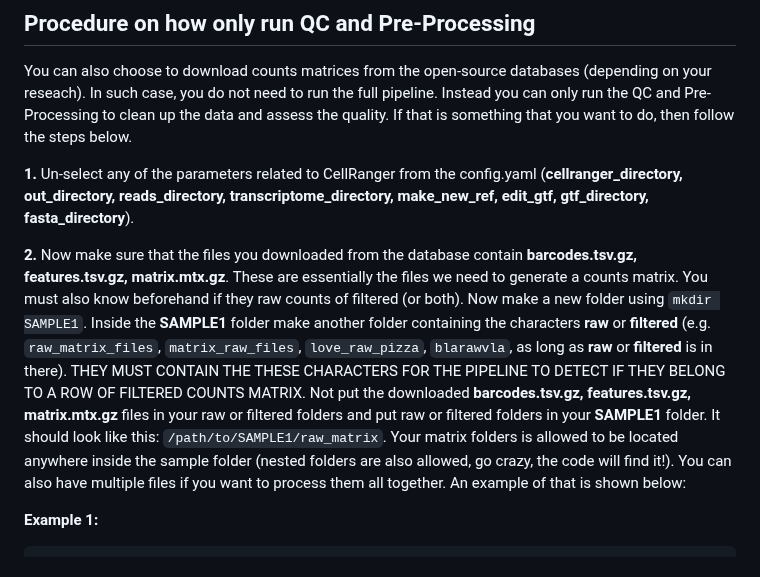
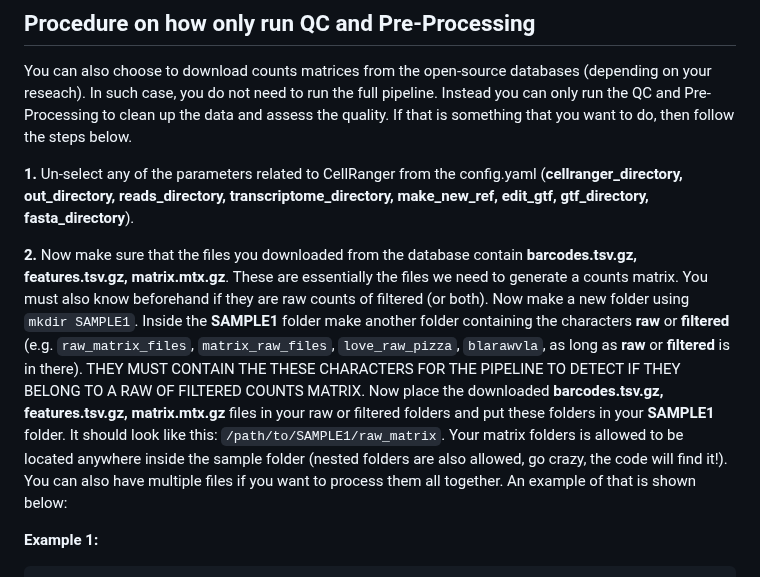
Before and after one commit to Fotowatikha/sc-sn-RNA-seq-Pre-Processing-Pipeline, a Markdown page: README.md, the part around the change. Drawn GitHub-style.

````diff
--- a/README.md
+++ b/README.md
@@ -290,7 +290,7 @@ If that is something that you want to do, then follow the steps below.
 
 **1.** Un-select any of the parameters related to CellRanger from the config.yaml (**cellranger_directory, out_directory, reads_directory, transcriptome_directory, make_new_ref, edit_gtf, gtf_directory, fasta_directory**).
 
-**2.** Now make sure that the files you downloaded from the database contain **barcodes.tsv.gz, features.tsv.gz, matrix.mtx.gz**. These are essentially the files we need to generate a counts matrix. You must also know beforehand if they raw counts of filtered (or both). Now make a new folder using `mkdir SAMPLE1`. Inside the **SAMPLE1** folder make another folder containing the characters **raw** or **filtered** (e.g. `raw_matrix_files`, `matrix_raw_files`, `love_raw_pizza`, `blarawvla`, as long as **raw** or **filtered** is in there). THEY MUST CONTAIN THE THESE CHARACTERS FOR THE PIPELINE TO DETECT IF THEY BELONG TO A ROW OF FILTERED COUNTS MATRIX. Not put the downloaded **barcodes.tsv.gz, features.tsv.gz, matrix.mtx.gz** files in your raw or filtered folders and put raw or filtered folders in your **SAMPLE1** folder. It should look like this: `/path/to/SAMPLE1/raw_matrix`. Your matrix folders is allowed to be located anywhere inside the sample folder (nested folders are also allowed, go crazy, the code will find it!). You can also have multiple files if you want to process them all together. An example of that is shown below:
+**2.** Now make sure that the files you downloaded from the database contain **barcodes.tsv.gz, features.tsv.gz, matrix.mtx.gz**. These are essentially the files we need to generate a counts matrix. You must also know beforehand if they are raw counts of filtered (or both). Now make a new folder using `mkdir SAMPLE1`. Inside the **SAMPLE1** folder make another folder containing the characters **raw** or **filtered** (e.g. `raw_matrix_files`, `matrix_raw_files`, `love_raw_pizza`, `blarawvla`, as long as **raw** or **filtered** is in there). THEY MUST CONTAIN THE THESE CHARACTERS FOR THE PIPELINE TO DETECT IF THEY BELONG TO A RAW OF FILTERED COUNTS MATRIX. Now place the downloaded **barcodes.tsv.gz, features.tsv.gz, matrix.mtx.gz** files in your raw or filtered folders and put these folders in your **SAMPLE1** folder. It should look like this: `/path/to/SAMPLE1/raw_matrix`. Your matrix folders is allowed to be located anywhere inside the sample folder (nested folders are also allowed, go crazy, the code will find it!). You can also have multiple files if you want to process them all together. An example of that is shown below:
 
 **Example 1:**
 ```text
````
